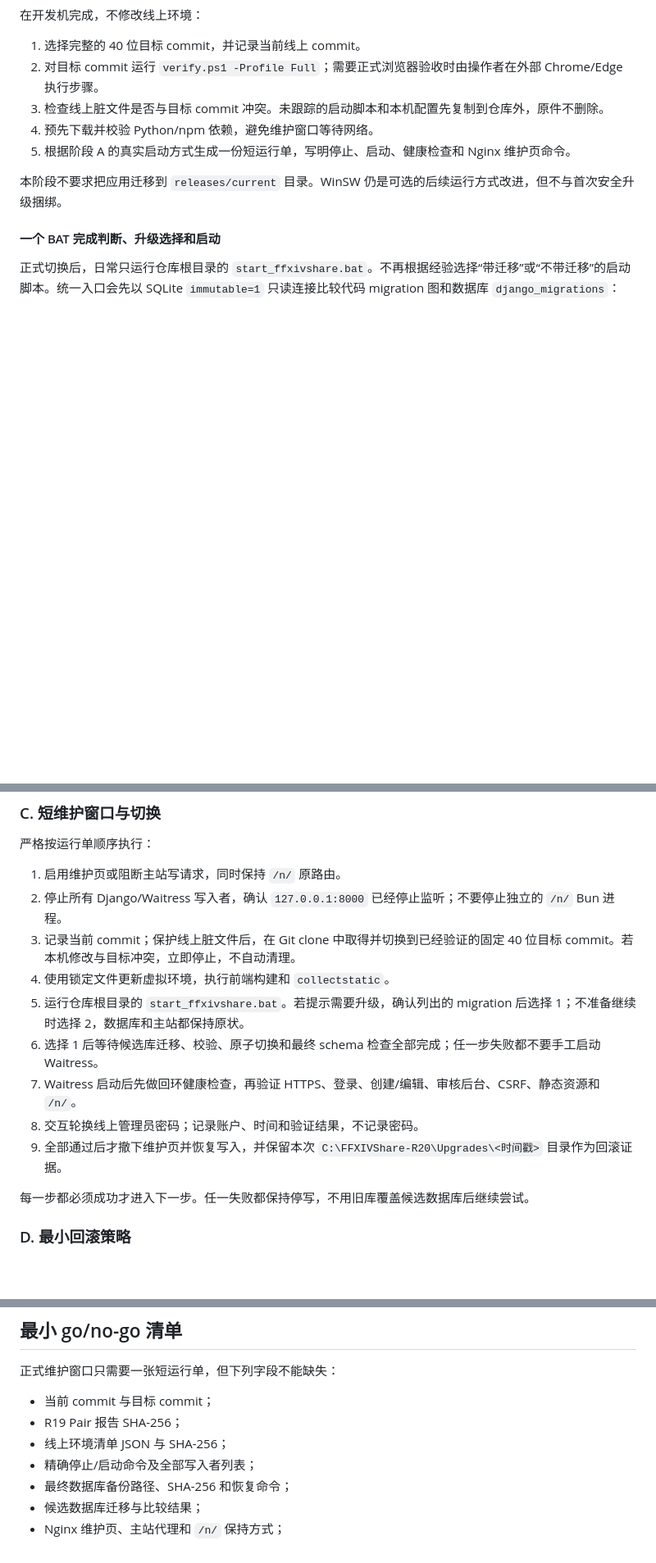
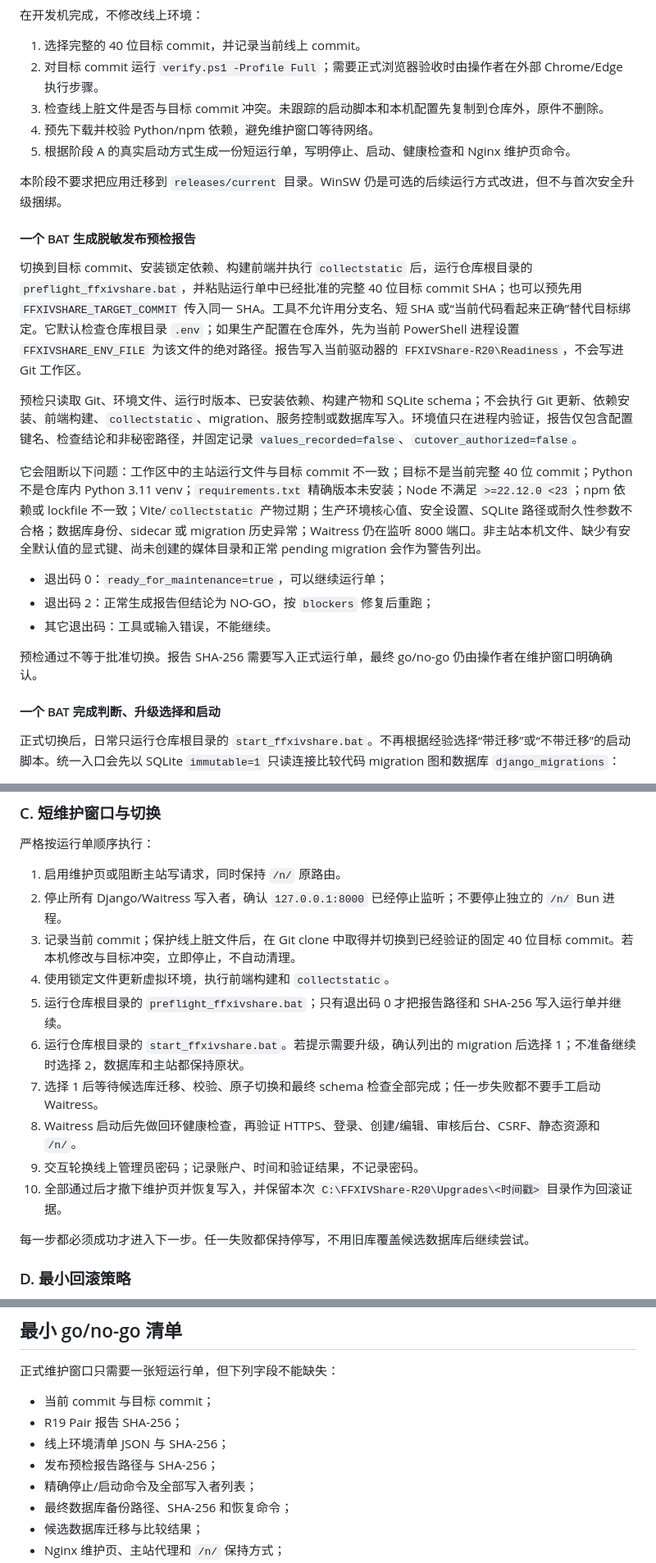
Before and after one commit to MisakaCirno/ff14_zsb, a Markdown page: document/R20_GIT_DEPLOYMENT.md, 3 parts joined by grey strips. Shown at 82% size. Drawn GitHub-style; blank space fills up the shorter version.

Commit message:
docs: 记录发布预检门禁流程

```diff
--- a/document/R20_GIT_DEPLOYMENT.md
+++ b/document/R20_GIT_DEPLOYMENT.md
@@ -52,6 +52,20 @@ Get-FileHash -LiteralPath $Output -Algorithm SHA256
 
 本阶段不要求把应用迁移到 `releases/current` 目录。WinSW 仍是可选的后续运行方式改进，但不与首次安全升级捆绑。
 
+#### 一个 BAT 生成脱敏发布预检报告
+
+切换到目标 commit、安装锁定依赖、构建前端并执行 `collectstatic` 后，运行仓库根目录的 `preflight_ffxivshare.bat`，并粘贴运行单中已经批准的完整 40 位目标 commit SHA；也可以预先用 `FFXIVSHARE_TARGET_COMMIT` 传入同一 SHA。工具不允许用分支名、短 SHA 或“当前代码看起来正确”替代目标绑定。它默认检查仓库根目录 `.env`；如果生产配置在仓库外，先为当前 PowerShell 进程设置 `FFXIVSHARE_ENV_FILE` 为该文件的绝对路径。报告写入当前驱动器的 `FFXIVShare-R20\Readiness`，不会写进 Git 工作区。
+
+预检只读取 Git、环境文件、运行时版本、已安装依赖、构建产物和 SQLite schema；不会执行 Git 更新、依赖安装、前端构建、`collectstatic`、migration、服务控制或数据库写入。环境值只在进程内验证，报告仅包含配置键名、检查结论和非秘密路径，并固定记录 `values_recorded=false`、`cutover_authorized=false`。
+
+它会阻断以下问题：工作区中的主站运行文件与目标 commit 不一致；目标不是当前完整 40 位 commit；Python 不是仓库内 Python 3.11 venv；`requirements.txt` 精确版本未安装；Node 不满足 `>=22.12.0 <23`；npm 依赖或 lockfile 不一致；Vite/`collectstatic` 产物过期；生产环境核心值、安全设置、SQLite 路径或耐久性参数不合格；数据库身份、sidecar 或 migration 历史异常；Waitress 仍在监听 8000 端口。非主站本机文件、缺少有安全默认值的显式键、尚未创建的媒体目录和正常 pending migration 会作为警告列出。
+
+- 退出码 0：`ready_for_maintenance=true`，可以继续运行单；
+- 退出码 2：正常生成报告但结论为 NO-GO，按 `blockers` 修复后重跑；
+- 其它退出码：工具或输入错误，不能继续。
+
+预检通过不等于批准切换。报告 SHA-256 需要写入正式运行单，最终 go/no-go 仍由操作者在维护窗口明确确认。
+
 #### 一个 BAT 完成判断、升级选择和启动
 
 正式切换后，日常只运行仓库根目录的 `start_ffxivshare.bat`。不再根据经验选择“带迁移”或“不带迁移”的启动脚本。统一入口会先以 SQLite `immutable=1` 只读连接比较代码 migration 图和数据库 `django_migrations`：
@@ -72,11 +86,12 @@ Get-FileHash -LiteralPath $Output -Algorithm SHA256
 2. 停止所有 Django/Waitress 写入者，确认 `127.0.0.1:8000` 已经停止监听；不要停止独立的 `/n/` Bun 进程。
 3. 记录当前 commit；保护线上脏文件后，在 Git clone 中取得并切换到已经验证的固定 40 位目标 commit。若本机修改与目标冲突，立即停止，不自动清理。
 4. 使用锁定文件更新虚拟环境，执行前端构建和 `collectstatic`。
-5. 运行仓库根目录的 `start_ffxivshare.bat`。若提示需要升级，确认列出的 migration 后选择 1；不准备继续时选择 2，数据库和主站都保持原状。
-6. 选择 1 后等待候选库迁移、校验、原子切换和最终 schema 检查全部完成；任一步失败都不要手工启动 Waitress。
-7. Waitress 启动后先做回环健康检查，再验证 HTTPS、登录、创建/编辑、审核后台、CSRF、静态资源和 `/n/`。
-8. 交互轮换线上管理员密码；记录账户、时间和验证结果，不记录密码。
-9. 全部通过后才撤下维护页并恢复写入，并保留本次 `C:\FFXIVShare-R20\Upgrades\<时间戳>` 目录作为回滚证据。
+5. 运行仓库根目录的 `preflight_ffxivshare.bat`；只有退出码 0 才把报告路径和 SHA-256 写入运行单并继续。
+6. 运行仓库根目录的 `start_ffxivshare.bat`。若提示需要升级，确认列出的 migration 后选择 1；不准备继续时选择 2，数据库和主站都保持原状。
+7. 选择 1 后等待候选库迁移、校验、原子切换和最终 schema 检查全部完成；任一步失败都不要手工启动 Waitress。
+8. Waitress 启动后先做回环健康检查，再验证 HTTPS、登录、创建/编辑、审核后台、CSRF、静态资源和 `/n/`。
+9. 交互轮换线上管理员密码；记录账户、时间和验证结果，不记录密码。
+10. 全部通过后才撤下维护页并恢复写入，并保留本次 `C:\FFXIVShare-R20\Upgrades\<时间戳>` 目录作为回滚证据。
 
 每一步都必须成功才进入下一步。任一失败都保持停写，不用旧库覆盖候选数据库后继续尝试。
 
@@ -95,6 +110,7 @@ Get-FileHash -LiteralPath $Output -Algorithm SHA256
 - 当前 commit 与目标 commit；
 - R19 Pair 报告 SHA-256；
 - 线上环境清单 JSON 与 SHA-256；
+- 发布预检报告路径与 SHA-256；
 - 精确停止/启动命令及全部写入者列表；
 - 最终数据库备份路径、SHA-256 和恢复命令；
 - 候选数据库迁移与比较结果；
```
Also changed, not shown: other parts of document/R20_GIT_DEPLOYMENT.md (+3 -1 lines), document/REFACTORING_BACKLOG.md (+2 -2 lines).
